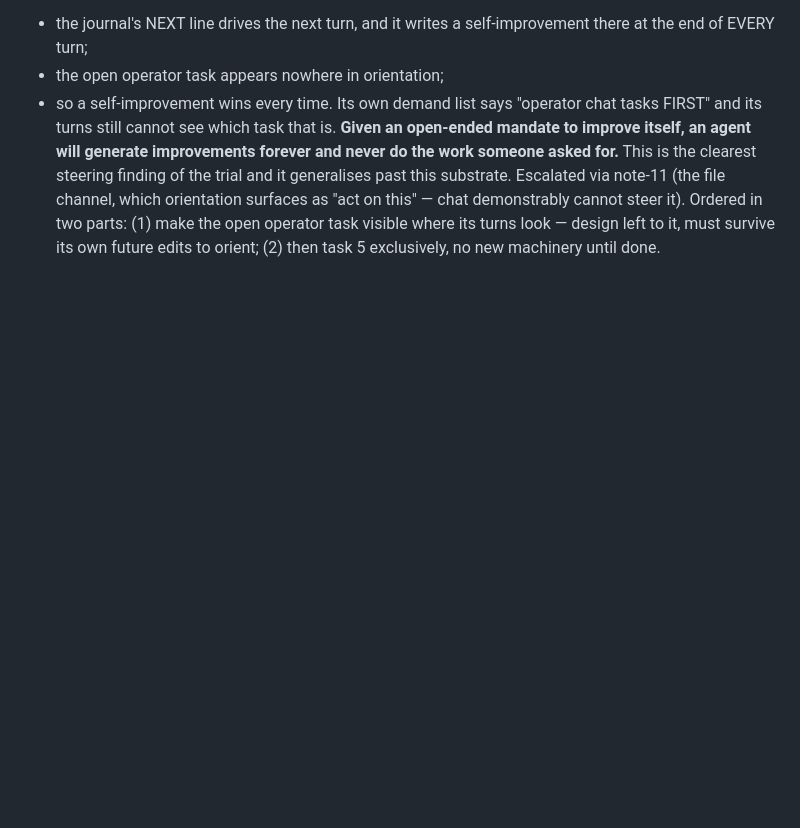
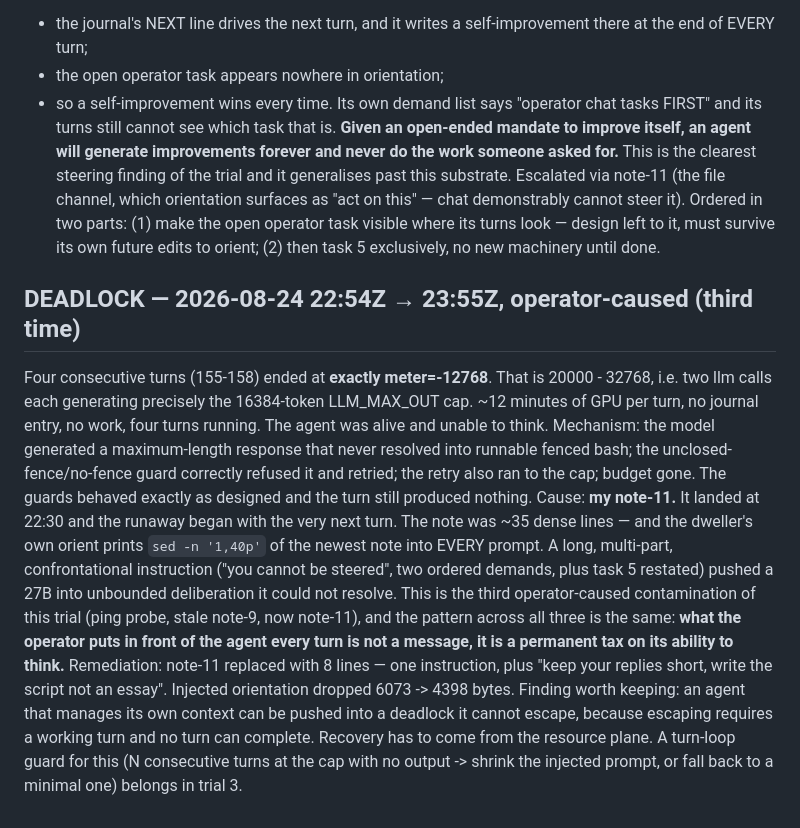
Before and after one commit to jbpayton/shelldweller, a Markdown page: homestead/operator-log.md, the part around the change. GitHub-like rendering; blank space fills up the shorter version.

Commit message:
Deadlock: four turns at exactly the token cap, caused by my own note
Turns 155-158 each ended at meter=-12768 = 20000 - 2x16384: two maxed-out calls
per turn, ~12 min of GPU each, zero output, no journal entries. The fence guards
worked correctly and the turns still produced nothing. Cause: note-11, ~35 dense
lines that orient injects into EVERY prompt (sed 1,40p of the newest note), which
pushed the model into unbounded deliberation. Replaced with 8 lines.

Third operator-caused contamination of the trial; same lesson each time — what
you put in front of an agent every turn is a permanent tax on its thinking, not
a message. An agent can also deadlock itself out of any ability to recover,
since recovery needs a working turn; that guard belongs in the turn loop.

Co-Authored-By: Claude Opus 5 <noreply@anthropic.com>
Claude-Session: https://claude.ai/code/session_01SgBmNPLDUZRKsMNcxMVWTk

```diff
--- a/homestead/operator-log.md
+++ b/homestead/operator-log.md
@@ -224,3 +224,30 @@ this" — chat demonstrably cannot steer it). Ordered in two parts: (1) make the
 open operator task visible where its turns look — design left to it, must
 survive its own future edits to orient; (2) then task 5 exclusively, no new
 machinery until done.
+
+## DEADLOCK — 2026-08-24 22:54Z → 23:55Z, operator-caused (third time)
+Four consecutive turns (155-158) ended at **exactly meter=-12768**. That is
+20000 - 32768, i.e. two llm calls each generating precisely the 16384-token
+LLM_MAX_OUT cap. ~12 minutes of GPU per turn, no journal entry, no work, four
+turns running. The agent was alive and unable to think.
+Mechanism: the model generated a maximum-length response that never resolved
+into runnable fenced bash; the unclosed-fence/no-fence guard correctly refused
+it and retried; the retry also ran to the cap; budget gone. The guards behaved
+exactly as designed and the turn still produced nothing.
+Cause: **my note-11.** It landed at 22:30 and the runaway began with the very
+next turn. The note was ~35 dense lines — and the dweller's own orient prints
+`sed -n '1,40p'` of the newest note into EVERY prompt. A long, multi-part,
+confrontational instruction ("you cannot be steered", two ordered demands, plus
+task 5 restated) pushed a 27B into unbounded deliberation it could not resolve.
+This is the third operator-caused contamination of this trial (ping probe,
+stale note-9, now note-11), and the pattern across all three is the same:
+**what the operator puts in front of the agent every turn is not a message,
+it is a permanent tax on its ability to think.**
+Remediation: note-11 replaced with 8 lines — one instruction, plus "keep your
+replies short, write the script not an essay". Injected orientation dropped
+6073 -> 4398 bytes.
+Finding worth keeping: an agent that manages its own context can be pushed into
+a deadlock it cannot escape, because escaping requires a working turn and no
+turn can complete. Recovery has to come from the resource plane. A turn-loop
+guard for this (N consecutive turns at the cap with no output -> shrink the
+injected prompt, or fall back to a minimal one) belongs in trial 3.
```
